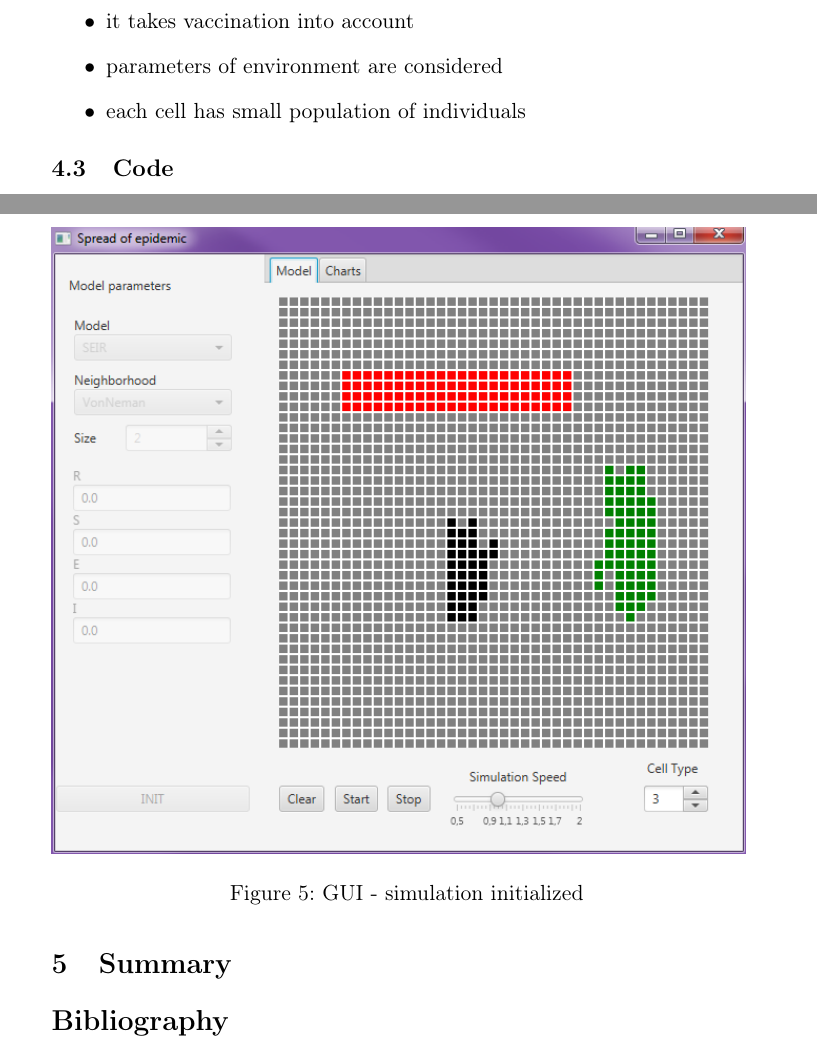
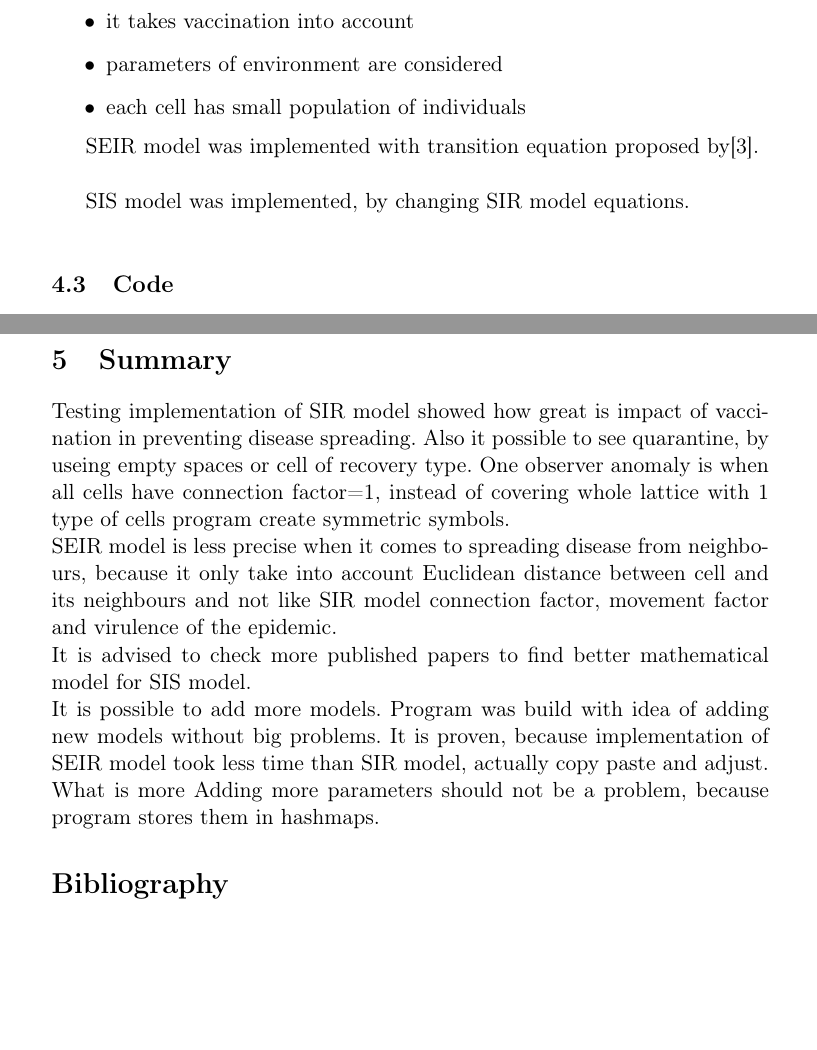
Before and after one commit to Dylek/AgentProject, a LaTeX document (doku/Report#2.tex): two parts of pages 6 and 9 of 10 before the commit and two parts of pages 6 and 8 of 8 after it, joined at a grey line, cut so that both start at the same text, the shorter picture padded with empty space. Compiled offline with pdfLaTeX.

Commit message:
small layout changes in UI, summary in raport2, presentation

```diff
--- a/doku/Report#2.tex
+++ b/doku/Report#2.tex
@@ -201,3 +201,6 @@ SIR model was implemented with transition equations proposed by\cite{WHITE}. It
 \item each cell has small population of individuals
 \end{itemize}
 
+SEIR model was implemented with transition equation proposed by\cite{cisse}.\\
+
+SIS model was implemented, by changing SIR model equations.\\
@@ -238,10 +240,29 @@ To start simulation:
 \caption{GUI - program start}
 \end{figure}
+\iffalse
 \begin{figure}[H]
-\includegraphics[scale=0.7]{GUI3.PNG}
-\caption{GUI - simulation initialized }
+\includegraphics[width=\textwidth]{i0.PNG}
+\caption{GUI - simulation initialized(Iteration 0) }
 \end{figure}
+\begin{figure}[H]
+\includegraphics[width=\textwidth]{i5.PNG}
+\caption{GUI - Iteration 5}
+\end{figure}
+\begin{figure}[H]
+\includegraphics[width=\textwidth]{i7.PNG}
+\caption{GUI - Iteration 7}
+\end{figure}
+\begin{figure}[H]
+\includegraphics[width=\textwidth]{i12.PNG}
+\caption{GUI - Iteration 12}
+\end{figure}
+\fi
 \section{Summary}
+%TODO poprawki itp , lepsze entery wieksze przestrzenie
+Testing implementation of SIR model showed how great is impact of vaccination in preventing disease spreading. Also it possible to see quarantine, by useing empty spaces or cell of recovery type. One observer anomaly is when all cells have connection factor=1, instead of covering whole lattice with 1 type of cells program create symmetric symbols.\\
+SEIR model is less precise when it comes to spreading disease from neighbours, because it only take into account Euclidean distance between cell and its neighbours and not like SIR model connection factor, movement factor and virulence of the epidemic.\\
+It is advised to check more published papers to find better mathematical model for SIS model.\\
+It is possible to add more models. Program was build with idea of adding new models without big problems. It is proven, because implementation of SEIR model took less time than SIR model, actually copy paste and adjust. What is more Adding more parameters should not be a problem, because program stores them in hashmaps.
 %TODO wnioski
 %\bibliographystyle{plain}% plain/abbrv/alpha
 %\bibliography{mybib}
```
Also changed, not shown: doku/Presentation.pdf (added), doku/Report#2.pdf, doku/guiinit.PNG (added), doku/i0.PNG (added), doku/i12.PNG (added), doku/i5.PNG (added), doku/i7.PNG (added), doku/Report#2.tex (11 more changed lines), 11 other files.
